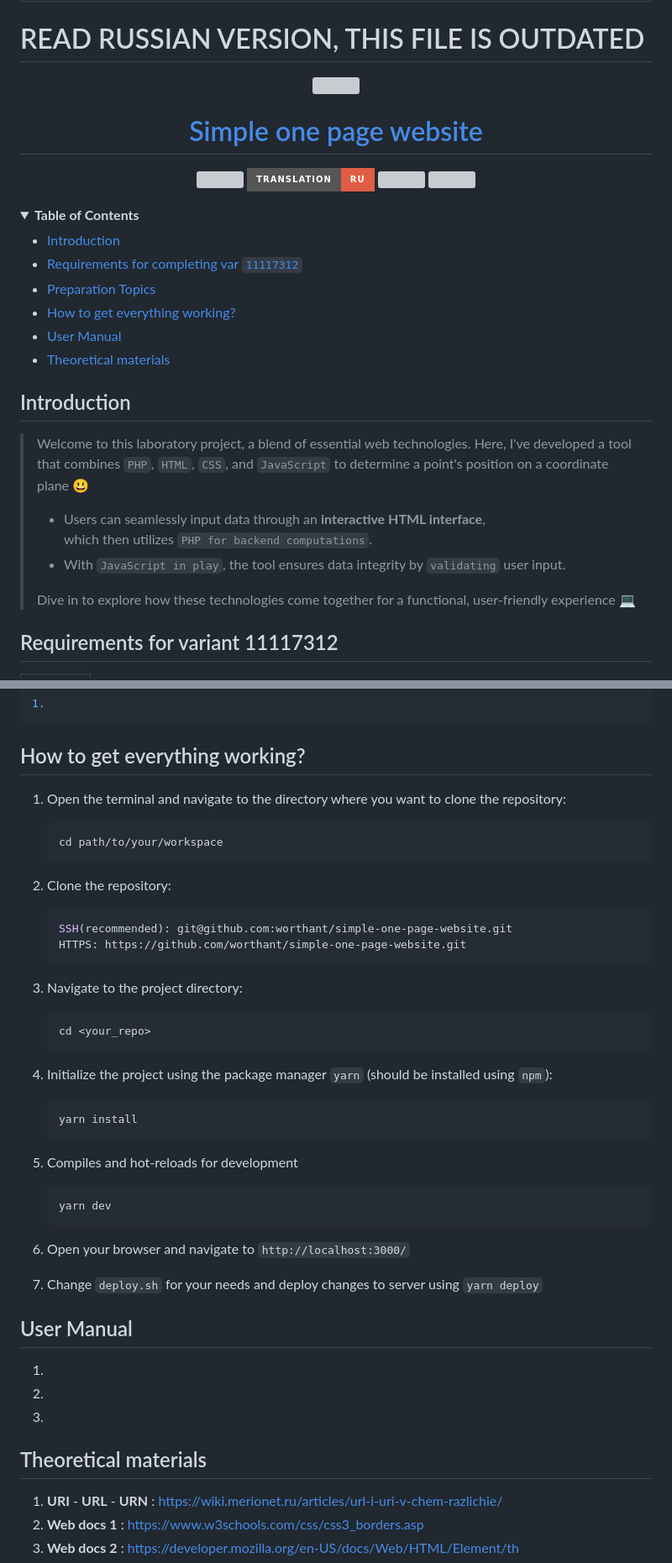
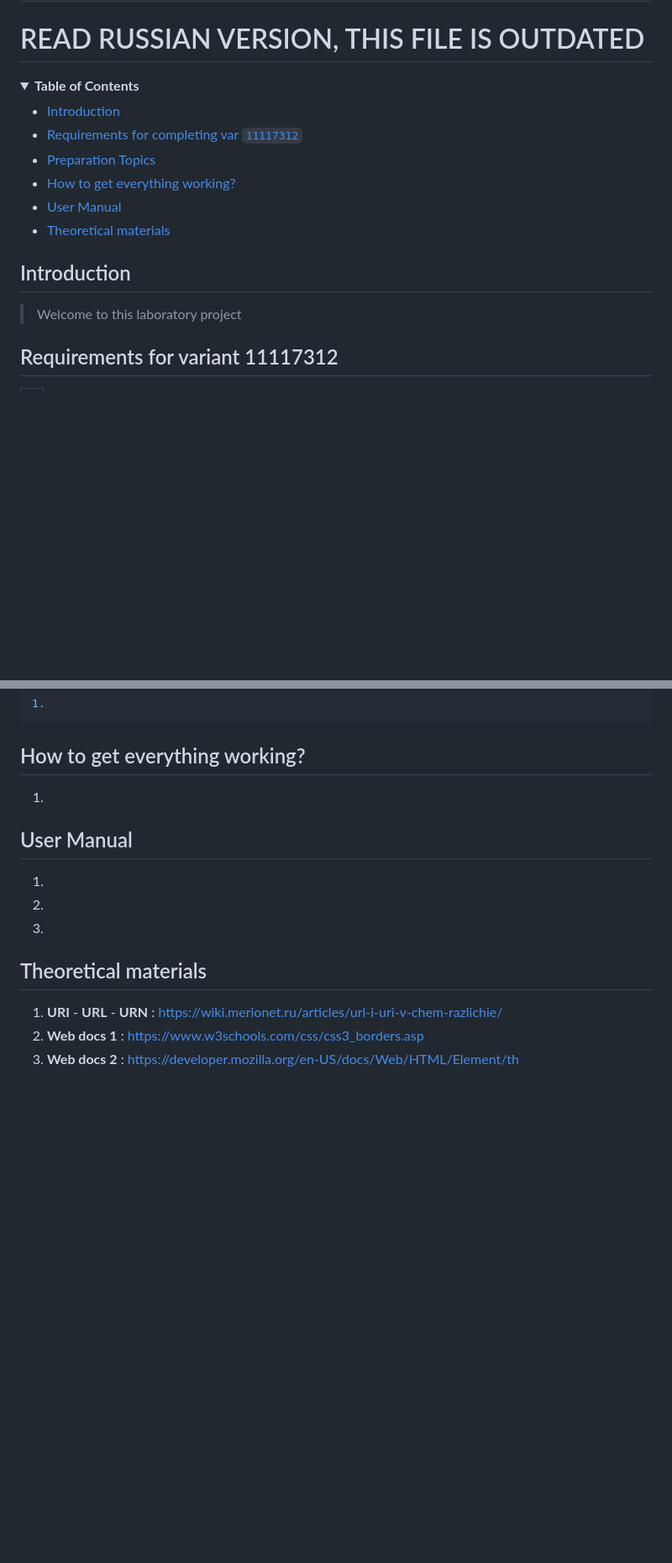
Before and after one commit to worthant/MVC-GeoValidator, a Markdown page: README.md, 2 parts joined by grey strips. Shown at 84% size. Rendered like a GitHub page; badges without logos; blank space fills up the shorter version; grey boxes are pictures that could not be loaded.

Commit message:
:wastebasket: Remove deprecated info from EN readme

````diff
--- a/README.md
+++ b/README.md
@@ -27,16 +27,16 @@
 
 
 <p align="center">
-  <a href="https://ibb.co/Sv4F0Yq">
+<!--   <a href="https://ibb.co/Sv4F0Yq">
     <picture>
       <img src="https://i.ibb.co/nkNxfdh/html.png" height="110">
     </picture>
     <h1 align="center">Simple one page website</h1>
-  </a>
+  </a> -->
 </p>
 
 <p align="center">
-  <a aria-label="Repo size" href="https://github.com/worthant/simple-one-page-website">
+<!--   <a aria-label="Repo size" href="https://github.com/worthant/simple-one-page-website">
     <img alt="" src="https://img.shields.io/github/repo-size/worthant/simple-one-page-website?style=for-the-badge&logo=github">
   </a>
   <a aria-label="Translation" href="./README_RU.md">
@@ -47,7 +47,7 @@
   </a>
   <a aria-label="License" href="./LICENSE">
     <img alt="" src="https://img.shields.io/github/license/worthant/simple-one-page-website?style=for-the-badge">
-  </a>
+  </a> -->
 </p>
 
 <details open>
@@ -66,13 +66,8 @@
 
 ## Introduction
 
-> Welcome to this laboratory project, a blend of essential web technologies. Here, I've developed a tool that combines `PHP`, `HTML`, `CSS`, and `JavaScript` to determine a point's position on a coordinate plane :smiley:
->
-> - Users can seamlessly input data through an **interactive HTML interface**,
-> which then utilizes `PHP for backend computations`.
-> - With `JavaScript in play`, the tool ensures data integrity by `validating` user input.
->
-> Dive in to explore how these technologies come together for a functional, user-friendly experience :computer:
+> Welcome to this laboratory project
+
 
 <a id="requirements"></a>
 
@@ -94,40 +89,7 @@
 
 ## How to get everything working?
 
-   1. Open the terminal and navigate to the directory where you want to clone the repository:
-
-      ```bash
-      cd path/to/your/workspace
-      ```
-
-   2. Clone the repository:
-
-      ```bash
-      SSH(recommended): git@github.com:worthant/simple-one-page-website.git
-      HTTPS: https://github.com/worthant/simple-one-page-website.git
-      ```
-
-   3. Navigate to the project directory:
-
-      ```bash
-      cd <your_repo>
-      ```
-
-   4. Initialize the project using the package manager `yarn` (should be installed using `npm`):
-
-      ```bash
-      yarn install
-      ```
-
-   5. Compiles and hot-reloads for development
-
-      ```bash
-      yarn dev
-      ```
-
-   6. Open your browser and navigate to `http://localhost:3000/`
-
-   7. Change `deploy.sh` for your needs and deploy changes to server using `yarn deploy`
+   1.
 
 <a id="manual"></a>
 
````
Also changed, not shown: other parts of README.md (+1 -1 lines).
